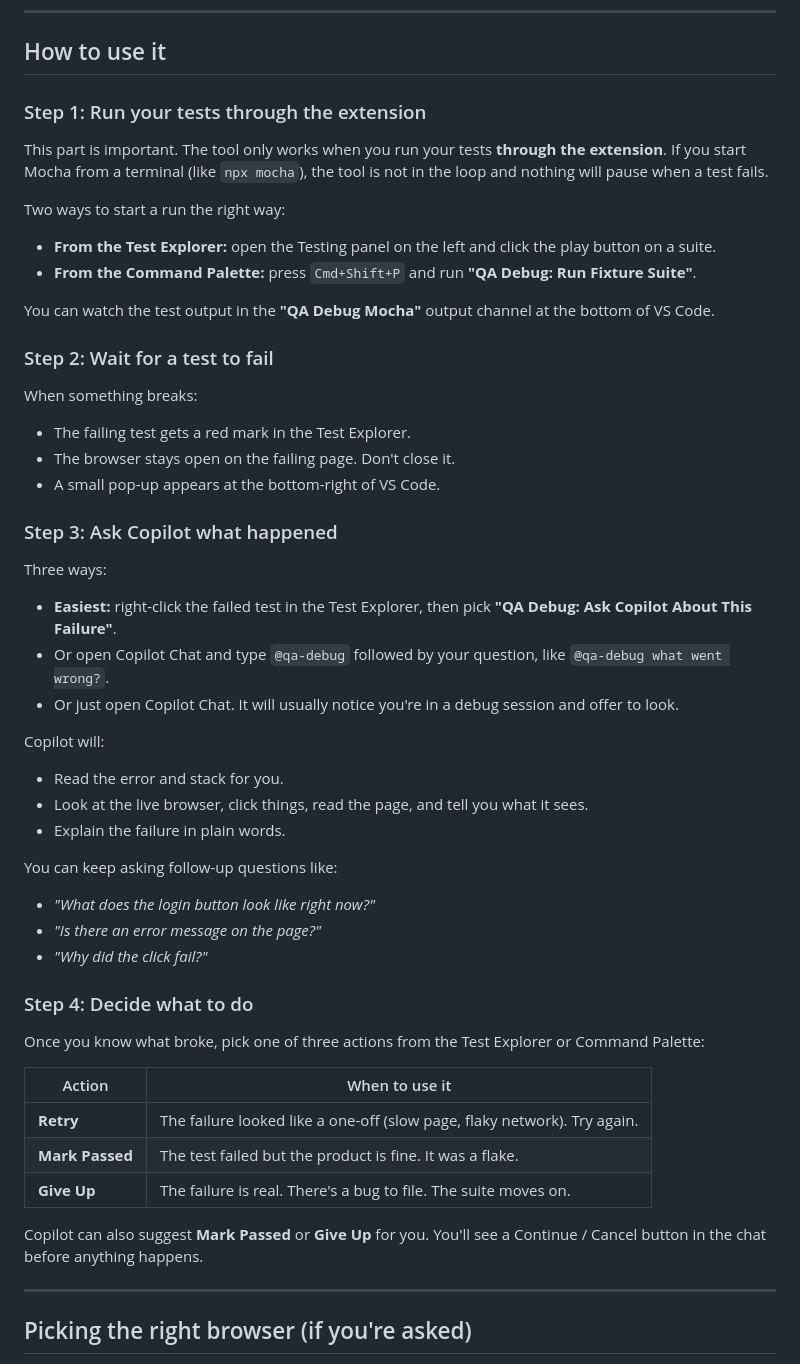
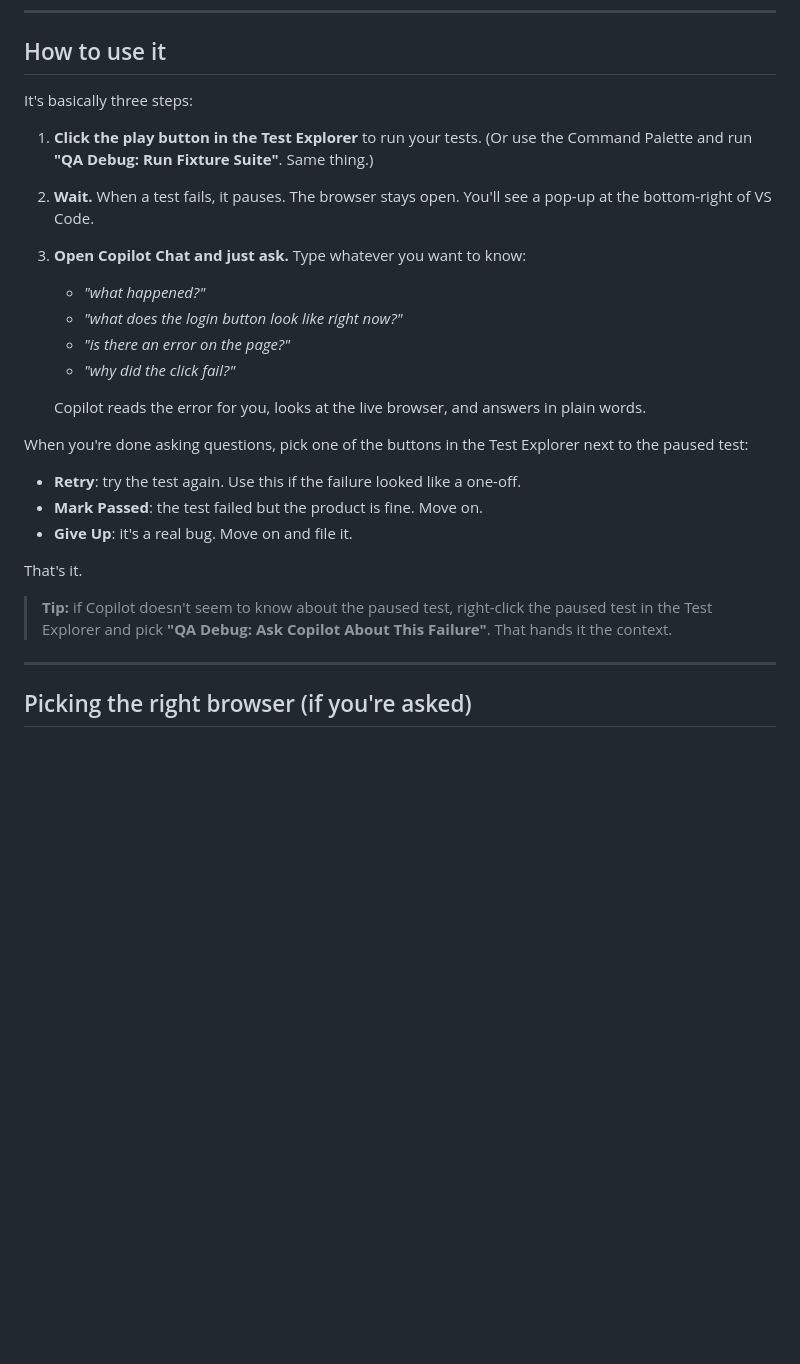
Before and after one commit to korakiad/extension-selfhealing-source, a Markdown page: docs/QA-DEBUG-USER-GUIDE.md, the part around the change. Drawn GitHub-style; blank space fills up the shorter version.

Commit message:
docs: simplify How-to-use section to three-step casual flow
Collapsed Step 1-4 + table into a numbered list: click play, wait
for pause, ask Copilot. Casual tone, fewer headings, fewer rules
to remember.

Co-Authored-By: Claude Opus 4.7 <noreply@anthropic.com>

```diff
--- a/docs/QA-DEBUG-USER-GUIDE.md
+++ b/docs/QA-DEBUG-USER-GUIDE.md
@@ -74,56 +74,27 @@ You can also check by hand. Open the Command Palette (`Cmd+Shift+P`) and run **"
 
 ## How to use it
 
-### Step 1: Run your tests through the extension
+It's basically three steps:
 
-This part is important. The tool only works when you run your tests **through the extension**. If you start Mocha from a terminal (like `npx mocha`), the tool is not in the loop and nothing will pause when a test fails.
+1. **Click the play button in the Test Explorer** to run your tests. (Or use the Command Palette and run **"QA Debug: Run Fixture Suite"**. Same thing.)
+2. **Wait.** When a test fails, it pauses. The browser stays open. You'll see a pop-up at the bottom-right of VS Code.
+3. **Open Copilot Chat and just ask.** Type whatever you want to know:
+   - *"what happened?"*
+   - *"what does the login button look like right now?"*
+   - *"is there an error on the page?"*
+   - *"why did the click fail?"*
 
-Two ways to start a run the right way:
+   Copilot reads the error for you, looks at the live browser, and answers in plain words.
 
-- **From the Test Explorer:** open the Testing panel on the left and click the play button on a suite.
-- **From the Command Palette:** press `Cmd+Shift+P` and run **"QA Debug: Run Fixture Suite"**.
+When you're done asking questions, pick one of the buttons in the Test Explorer next to the paused test:
 
-You can watch the test output in the **"QA Debug Mocha"** output channel at the bottom of VS Code.
+- **Retry**: try the test again. Use this if the failure looked like a one-off.
+- **Mark Passed**: the test failed but the product is fine. Move on.
+- **Give Up**: it's a real bug. Move on and file it.
 
-### Step 2: Wait for a test to fail
+That's it.
 
-When something breaks:
-
-- The failing test gets a red mark in the Test Explorer.
-- The browser stays open on the failing page. Don't close it.
-- A small pop-up appears at the bottom-right of VS Code.
-
-### Step 3: Ask Copilot what happened
-
-Three ways:
-
-- **Easiest:** right-click the failed test in the Test Explorer, then pick **"QA Debug: Ask Copilot About This Failure"**.
-- Or open Copilot Chat and type `@qa-debug` followed by your question, like `@qa-debug what went wrong?`.
-- Or just open Copilot Chat. It will usually notice you're in a debug session and offer to look.
-
-Copilot will:
-
-- Read the error and stack for you.
-- Look at the live browser, click things, read the page, and tell you what it sees.
-- Explain the failure in plain words.
-
-You can keep asking follow-up questions like:
-
-- *"What does the login button look like right now?"*
-- *"Is there an error message on the page?"*
-- *"Why did the click fail?"*
-
-### Step 4: Decide what to do
-
-Once you know what broke, pick one of three actions from the Test Explorer or Command Palette:
-
-| Action          | When to use it                                                              |
-| --------------- | --------------------------------------------------------------------------- |
-| **Retry**       | The failure looked like a one-off (slow page, flaky network). Try again.   |
-| **Mark Passed** | The test failed but the product is fine. It was a flake.                   |
-| **Give Up**     | The failure is real. There's a bug to file. The suite moves on.            |
-
-Copilot can also suggest **Mark Passed** or **Give Up** for you. You'll see a Continue / Cancel button in the chat before anything happens.
+> **Tip:** if Copilot doesn't seem to know about the paused test, right-click the paused test in the Test Explorer and pick **"QA Debug: Ask Copilot About This Failure"**. That hands it the context.
 
 ---
 
```
